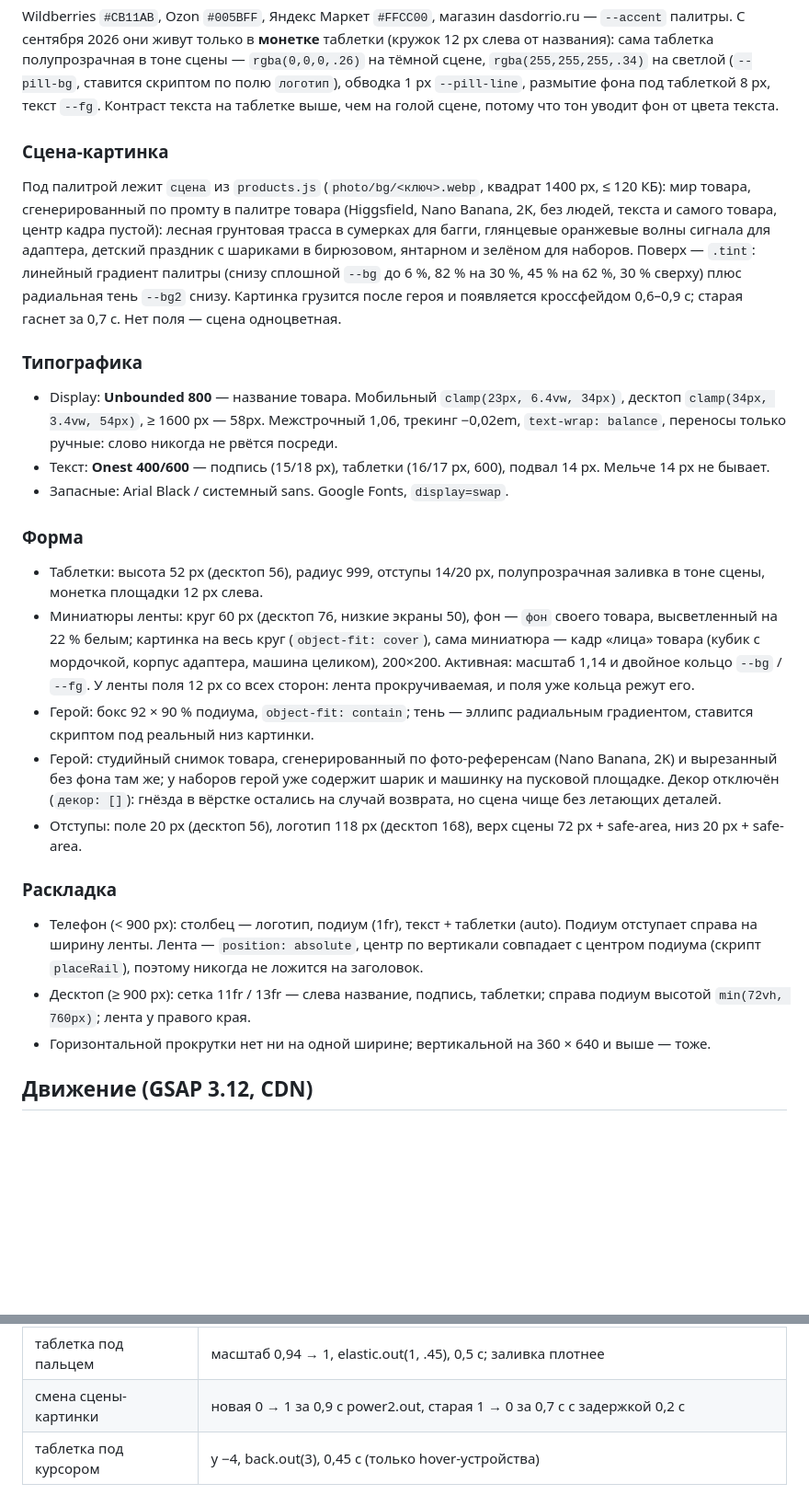
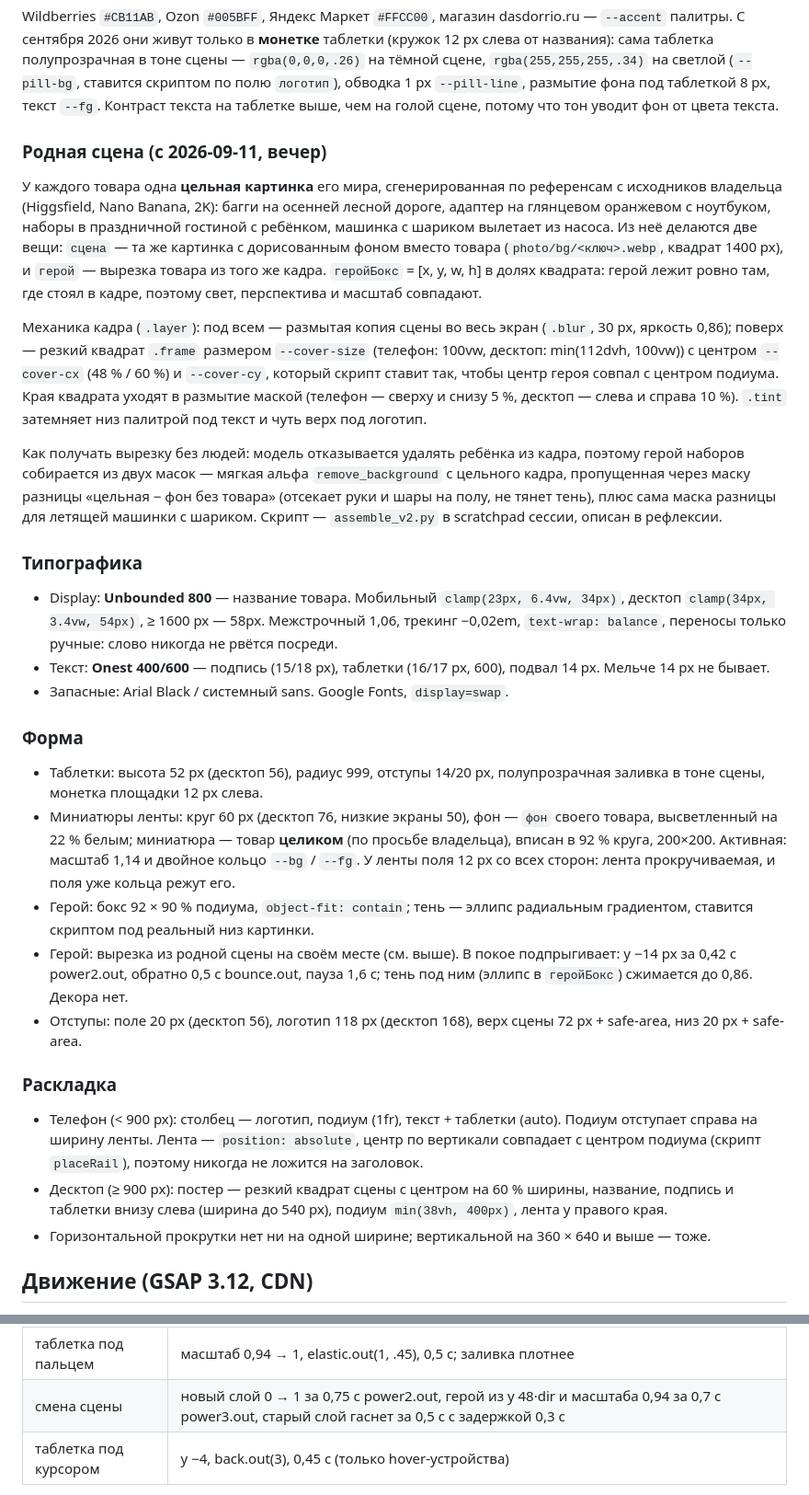
Before and after one commit to IlMon-dot/dasdorrio, a Markdown page: DESIGN.md, 2 parts joined by grey strips. Shown at 92% size. Drawn GitHub-style; blank space fills up the shorter version.

```diff
--- a/DESIGN.md
+++ b/DESIGN.md
@@ -50,18 +50,31 @@ dasdorrio.ru — `--accent` палитры. С сентября 2026 они жи
 текст `--fg`. Контраст текста на таблетке выше, чем на голой сцене, потому
 что тон уводит фон от цвета текста.
 
-### Сцена-картинка
+### Родная сцена (с 2026-09-11, вечер)
 
-Под палитрой лежит `сцена` из `products.js` (`photo/bg/<ключ>.webp`, квадрат
-1400 px, ≤ 120 КБ): мир товара, сгенерированный по промту в палитре товара
-(Higgsfield, Nano Banana, 2K, без людей, текста и самого товара, центр кадра
-пустой): лесная грунтовая трасса в сумерках для багги, глянцевые оранжевые
-волны сигнала для адаптера, детский праздник с шариками в бирюзовом, янтарном
-и зелёном для наборов. Поверх — `.tint`: линейный
-градиент палитры (снизу сплошной `--bg` до 6 %, 82 % на 30 %, 45 % на 62 %,
-30 % сверху) плюс радиальная тень `--bg2` снизу. Картинка грузится после
-героя и появляется кроссфейдом 0,6–0,9 с; старая гаснет за 0,7 с. Нет поля —
-сцена одноцветная.
+У каждого товара одна **цельная картинка** его мира, сгенерированная по
+референсам с исходников владельца (Higgsfield, Nano Banana, 2K): багги на
+осенней лесной дороге, адаптер на глянцевом оранжевом с ноутбуком, наборы в
+праздничной гостиной с ребёнком, машинка с шариком вылетает из насоса. Из
+неё делаются две вещи: `сцена` — та же картинка с дорисованным фоном вместо
+товара (`photo/bg/<ключ>.webp`, квадрат 1400 px), и `герой` — вырезка товара
+из того же кадра. `геройБокс` = [x, y, w, h] в долях квадрата: герой лежит
+ровно там, где стоял в кадре, поэтому свет, перспектива и масштаб совпадают.
+
+Механика кадра (`.layer`): под всем — размытая копия сцены во весь экран
+(`.blur`, 30 px, яркость 0,86); поверх — резкий квадрат `.frame` размером
+`--cover-size` (телефон: 100vw, десктоп: min(112dvh, 100vw)) с центром
+`--cover-cx` (48 % / 60 %) и `--cover-cy`, который скрипт ставит так, чтобы
+центр героя совпал с центром подиума. Края квадрата уходят в размытие
+маской (телефон — сверху и снизу 5 %, десктоп — слева и справа 10 %).
+`.tint` затемняет низ палитрой под текст и чуть верх под логотип.
+
+Как получать вырезку без людей: модель отказывается удалять ребёнка из
+кадра, поэтому герой наборов собирается из двух масок — мягкая альфа
+`remove_background` с цельного кадра, пропущенная через маску разницы
+«цельная − фон без товара» (отсекает руки и шары на полу, не тянет тень),
+плюс сама маска разницы для летящей машинки с шариком. Скрипт —
+`assemble_v2.py` в scratchpad сессии, описан в рефлексии.
 
 ### Типографика
 
@@ -78,18 +91,16 @@ dasdorrio.ru — `--accent` палитры. С сентября 2026 они жи
 - Таблетки: высота 52 px (десктоп 56), радиус 999, отступы 14/20 px,
   полупрозрачная заливка в тоне сцены, монетка площадки 12 px слева.
 - Миниатюры ленты: круг 60 px (десктоп 76, низкие экраны 50), фон — `фон`
-  своего товара, высветленный на 22 % белым; картинка на весь круг
-  (`object-fit: cover`), сама миниатюра — кадр «лица» товара (кубик с
-  мордочкой, корпус адаптера, машина целиком), 200×200. Активная: масштаб
+  своего товара, высветленный на 22 % белым; миниатюра — товар **целиком**
+  (по просьбе владельца), вписан в 92 % круга, 200×200. Активная: масштаб
   1,14 и двойное кольцо `--bg` / `--fg`. У ленты поля 12 px со всех сторон:
   лента прокручиваемая, и поля уже кольца режут его.
 - Герой: бокс 92 × 90 % подиума, `object-fit: contain`; тень — эллипс
   радиальным градиентом, ставится скриптом под реальный низ картинки.
-- Герой: студийный снимок товара, сгенерированный по фото-референсам
-  (Nano Banana, 2K) и вырезанный без фона там же; у наборов герой уже
-  содержит шарик и машинку на пусковой площадке. Декор отключён
-  (`декор: []`): гнёзда в вёрстке остались на случай возврата, но сцена
-  чище без летающих деталей.
+- Герой: вырезка из родной сцены на своём месте (см. выше). В покое
+  подпрыгивает: y −14 px за 0,42 с power2.out, обратно 0,5 с bounce.out,
+  пауза 1,6 с; тень под ним (эллипс в `геройБокс`) сжимается до 0,86.
+  Декора нет.
 - Отступы: поле 20 px (десктоп 56), логотип 118 px (десктоп 168), верх сцены
   72 px + safe-area, низ 20 px + safe-area.
 
@@ -99,8 +110,9 @@ dasdorrio.ru — `--accent` палитры. С сентября 2026 они жи
   (auto). Подиум отступает справа на ширину ленты. Лента —
   `position: absolute`, центр по вертикали совпадает с центром подиума
   (скрипт `placeRail`), поэтому никогда не ложится на заголовок.
-- Десктоп (≥ 900 px): сетка 11fr / 13fr — слева название, подпись, таблетки;
-  справа подиум высотой `min(72vh, 760px)`; лента у правого края.
+- Десктоп (≥ 900 px): постер — резкий квадрат сцены с центром на 60 %
+  ширины, название, подпись и таблетки внизу слева (ширина до 540 px),
+  подиум `min(38vh, 400px)`, лента у правого края.
 - Горизонтальной прокрутки нет ни на одной ширине; вертикальной на
   360 × 640 и выше — тоже.
 
@@ -119,7 +131,7 @@ dasdorrio.ru — `--accent` палитры. С сентября 2026 они жи
 | таблетки | y 16 → 0, масштаб 0,96 → 1, back.out(1.6), каскад 0,05 |
 | покой | герой y ±8 px 3,2 с sine.inOut yoyo; декор ±10–12 px и ±4° с разными периодами 2,6–4,4 с |
 | таблетка под пальцем | масштаб 0,94 → 1, elastic.out(1, .45), 0,5 с; заливка плотнее |
-| смена сцены-картинки | новая 0 → 1 за 0,9 с power2.out, старая 1 → 0 за 0,7 с с задержкой 0,2 с |
+| смена сцены | новый слой 0 → 1 за 0,75 с power2.out, герой из y 48·dir и масштаба 0,94 за 0,7 с power3.out, старый слой гаснет за 0,5 с с задержкой 0,3 с |
 | таблетка под курсором | y −4, back.out(3), 0,45 с (только hover-устройства) |
 
 Правила: анимируем только transform и opacity; таймлайн перебивается
```
Also changed, not shown: README.md (+10 -11 lines).
